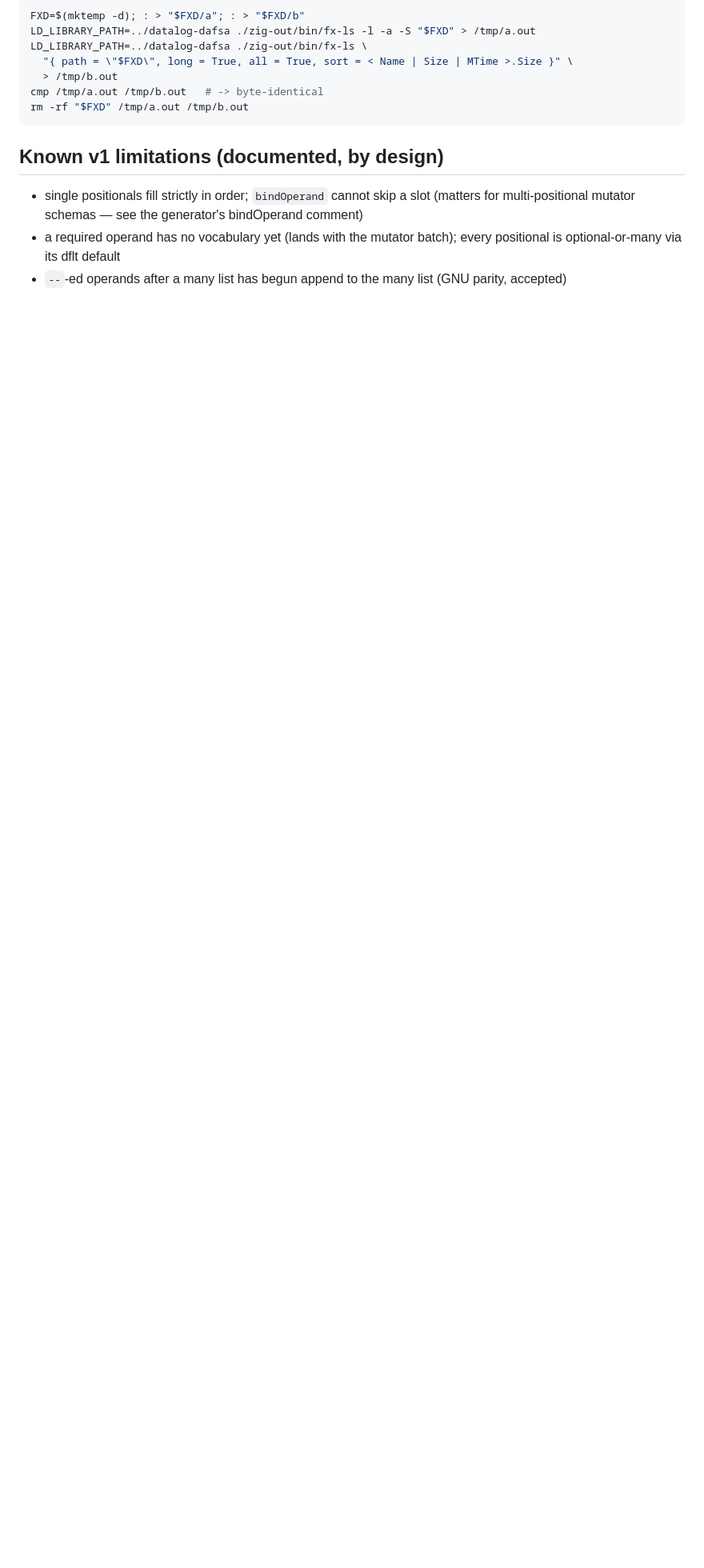
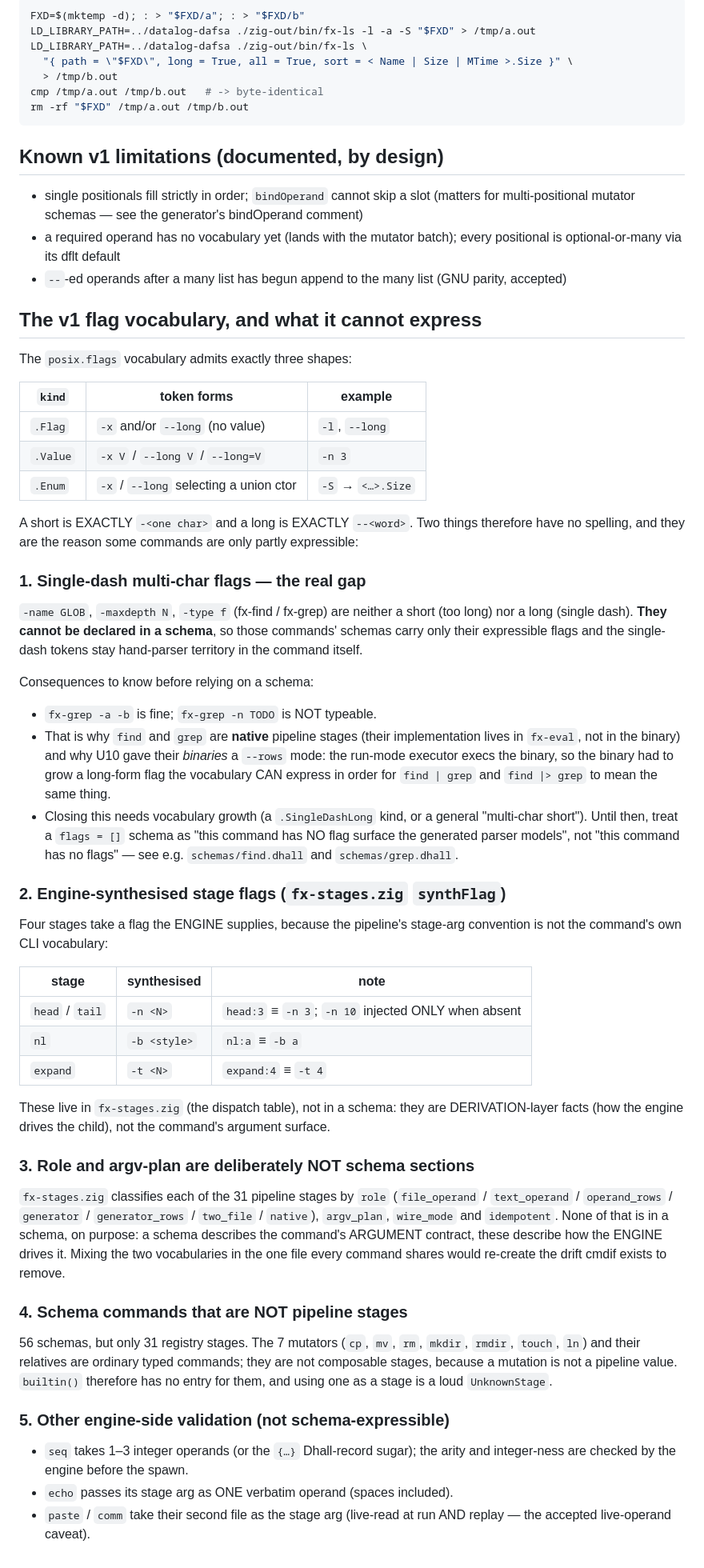
Before and after one commit to fixpoint-linux/fx-core, a Markdown page: schemas/README.md, the part around the change. Shown at 80% size. Drawn GitHub-style; blank space fills up the shorter version.

Commit message:
docs: inventory what the flag vocabulary cannot express (fxsh U7)
The plan required the vocabulary gaps be WRITTEN DOWN rather than left implicit
in the generator's failure modes. schemas/README.md gains a full section:

- The three flag shapes the vocabulary admits (Flag/Value/Enum) and the two
  constraints that bound them (a short is EXACTLY -<c>, a long EXACTLY --<word>).
- GAP 1, the real one: single-dash multi-char flags (-name/-maxdepth/-type) are
  neither, so they cannot be declared in a schema; find/grep keep those tokens
  in their hand parsers. Consequences spelled out -- fx-grep -n TODO is not
  typeable, which is WHY find/grep are native stages and why U10 gave their
  binaries a long-form --rows mode (so run mode's 'find | grep' means the same
  as record mode's 'find |> grep').
- GAP 2: the engine-synthesised stage flags (head/tail -n with its 10 default,
  nl -b, expand -t) live in fx-stages.zig's synthFlag table, not a schema --
  the pipeline's stage-arg convention is not the command's CLI vocabulary.
- Why role/argv_plan/wire_mode are deliberately NOT schema sections (argument
  surface vs derivation-layer facts; mixing them re-creates the drift cmdif
  removed).
- 56 schemas vs 31 stages: the 7 mutators are typed commands but not composable
  stages (a mutation is not a pipeline value) -- using one is a loud
  UnknownStage.
- The other engine-side validation that is not schema-expressible: seq's 1-3
  integer arity, echo's single verbatim operand, paste/comm's second file.

concept.md's honest-cut section gains the same gap as its first entry with a
pointer to the full inventory.

zig build test 388/388 steps, 1859/1859 tests; gen-cli-check green; docs rebuilt.

```diff
--- a/schemas/README.md
+++ b/schemas/README.md
@@ -98,3 +98,78 @@ rm -rf "$FXD" /tmp/a.out /tmp/b.out
   every positional is optional-or-many via its dflt default
 - `--`-ed operands after a many list has begun append to the many list
   (GNU parity, accepted)
+
+## The v1 flag vocabulary, and what it cannot express
+
+The `posix.flags` vocabulary admits exactly three shapes:
+
+| `kind` | token forms | example |
+| --- | --- | --- |
+| `.Flag` | `-x` and/or `--long` (no value) | `-l`, `--long` |
+| `.Value` | `-x V` / `--long V` / `--long=V` | `-n 3` |
+| `.Enum` | `-x` / `--long` selecting a union ctor | `-S` → `<…>.Size` |
+
+A short is EXACTLY `-<one char>` and a long is EXACTLY `--<word>`.  Two things
+therefore have no spelling, and they are the reason some commands are only
+partly expressible:
+
+### 1. Single-dash multi-char flags — the real gap
+
+`-name GLOB`, `-maxdepth N`, `-type f` (fx-find / fx-grep) are neither a short
+(too long) nor a long (single dash).  **They cannot be declared in a schema**, so
+those commands' schemas carry only their expressible flags and the single-dash
+tokens stay hand-parser territory in the command itself.
+
+Consequences to know before relying on a schema:
+
+- `fx-grep -a -b` is fine; `fx-grep -n TODO` is NOT typeable.
+- That is why `find` and `grep` are **native** pipeline stages (their
+  implementation lives in `fx-eval`, not in the binary) and why U10 gave their
+  *binaries* a `--rows` mode: the run-mode executor execs the binary, so the
+  binary had to grow a long-form flag the vocabulary CAN express in order for
+  `find | grep` and `find |> grep` to mean the same thing.
+- Closing this needs vocabulary growth (a `.SingleDashLong` kind, or a general
+  "multi-char short").  Until then, treat a `flags = []` schema as "this command
+  has NO flag surface the generated parser models", not "this command has no
+  flags" — see e.g. `schemas/find.dhall` and `schemas/grep.dhall`.
+
+### 2. Engine-synthesised stage flags (`fx-stages.zig` `synthFlag`)
+
+Four stages take a flag the ENGINE supplies, because the pipeline's stage-arg
+convention is not the command's own CLI vocabulary:
+
+| stage | synthesised | note |
+| --- | --- | --- |
+| `head` / `tail` | `-n <N>` | `head:3` ≡ `-n 3`; `-n 10` injected ONLY when absent |
+| `nl` | `-b <style>` | `nl:a` ≡ `-b a` |
+| `expand` | `-t <N>` | `expand:4` ≡ `-t 4` |
+
+These live in `fx-stages.zig` (the dispatch table), not in a schema: they are
+DERIVATION-layer facts (how the engine drives the child), not the command's
+argument surface.
+
+### 3. Role and argv-plan are deliberately NOT schema sections
+
+`fx-stages.zig` classifies each of the 31 pipeline stages by `role`
+(`file_operand` / `text_operand` / `operand_rows` / `generator` /
+`generator_rows` / `two_file` / `native`), `argv_plan`, `wire_mode` and
+`idempotent`.  None of that is in a schema, on purpose: a schema describes the
+command's ARGUMENT contract, these describe how the ENGINE drives it.  Mixing
+the two vocabularies in the one file every command shares would re-create the
+drift cmdif exists to remove.
+
+### 4. Schema commands that are NOT pipeline stages
+
+56 schemas, but only 31 registry stages.  The 7 mutators (`cp`, `mv`, `rm`,
+`mkdir`, `rmdir`, `touch`, `ln`) and their relatives are ordinary typed commands;
+they are not composable stages, because a mutation is not a pipeline value.
+`builtin()` therefore has no entry for them, and using one as a stage is a loud
+`UnknownStage`.
+
+### 5. Other engine-side validation (not schema-expressible)
+
+- `seq` takes 1–3 integer operands (or the `{…}` Dhall-record sugar); the arity
+  and integer-ness are checked by the engine before the spawn.
+- `echo` passes its stage arg as ONE verbatim operand (spaces included).
+- `paste` / `comm` take their second file as the stage arg (live-read at run AND
+  replay — the accepted live-operand caveat).
```
Also changed, not shown: concept.md (+10 -0 lines).
